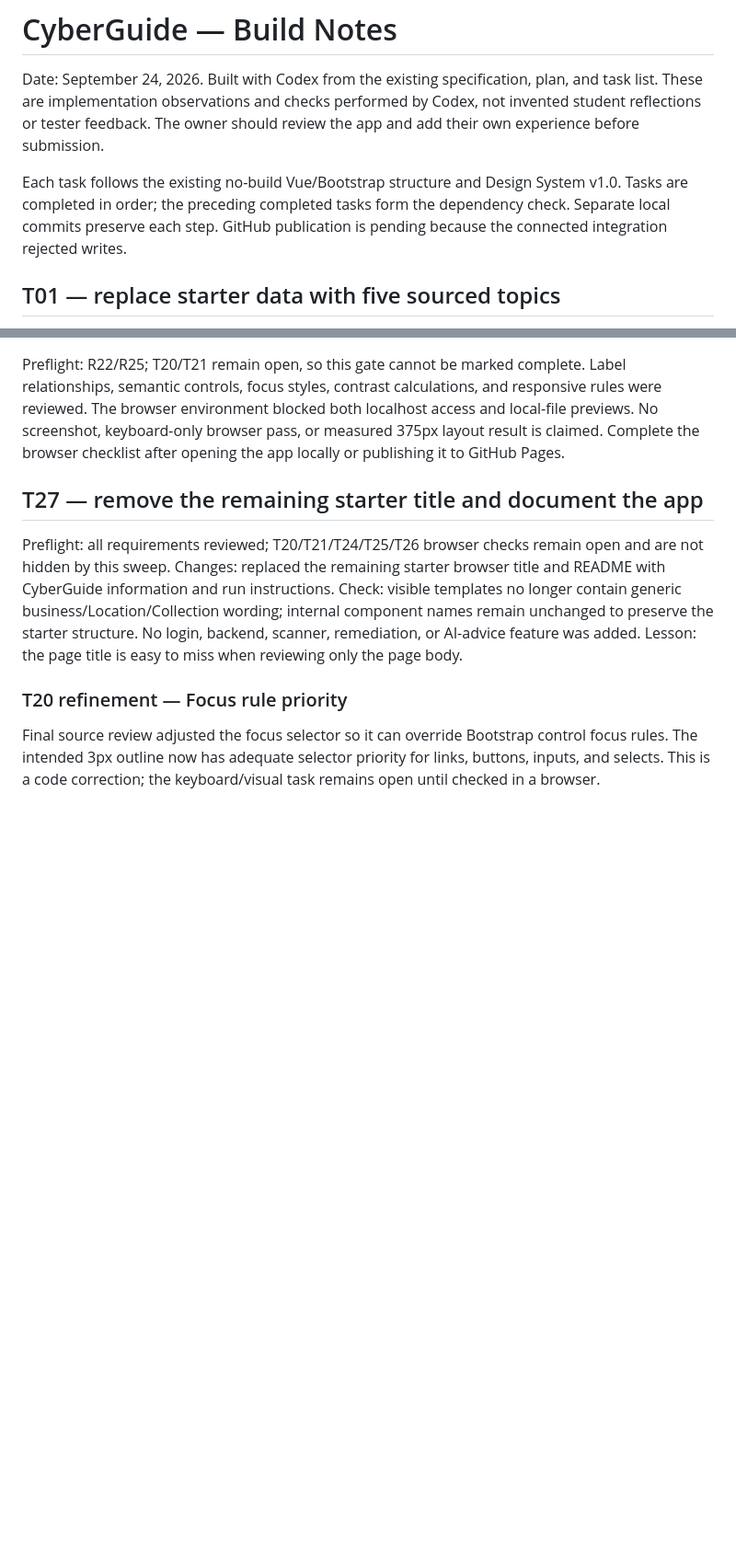
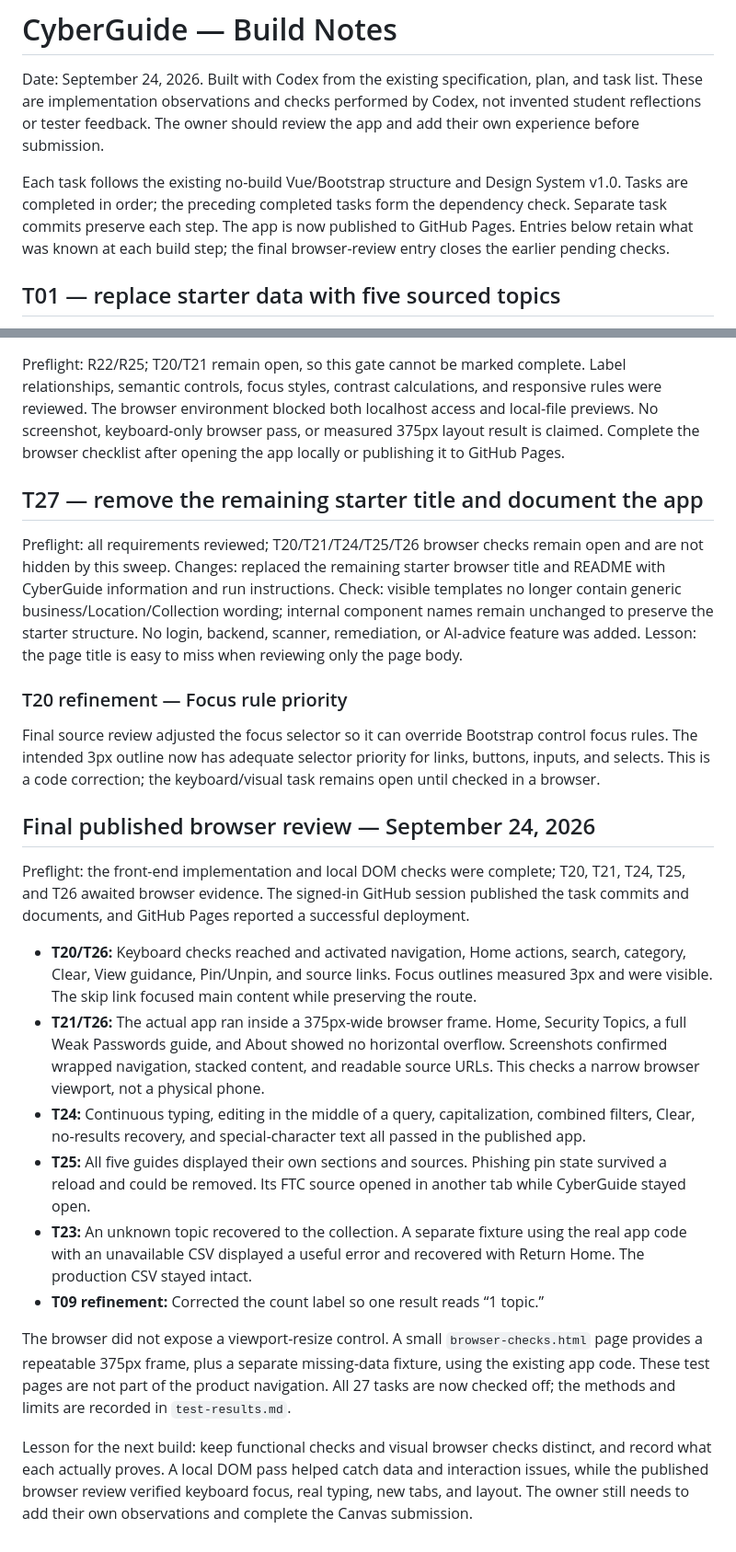
Before and after one commit to wigginsdga-cell/c450-web-app, a Markdown page: docs/design/build-log.md, 2 parts joined by grey strips. Shown at 92% size. Rendered like a GitHub page; blank space fills up the shorter version.

Commit message:
T20 T21 T24 T25 T26: record completed browser acceptance checks
Complete the Week 5 browser review and record the verified result.

Co-authored-by: Codex <codex@openai.com>

```diff
--- a/docs/design/build-log.md
+++ b/docs/design/build-log.md
@@ -2,7 +2,7 @@
 
 Date: September 24, 2026. Built with Codex from the existing specification, plan, and task list. These are implementation observations and checks performed by Codex, not invented student reflections or tester feedback. The owner should review the app and add their own experience before submission.
 
-Each task follows the existing no-build Vue/Bootstrap structure and Design System v1.0. Tasks are completed in order; the preceding completed tasks form the dependency check. Separate local commits preserve each step. GitHub publication is pending because the connected integration rejected writes.
+Each task follows the existing no-build Vue/Bootstrap structure and Design System v1.0. Tasks are completed in order; the preceding completed tasks form the dependency check. Separate task commits preserve each step. The app is now published to GitHub Pages. Entries below retain what was known at each build step; the final browser-review entry closes the earlier pending checks.
 
 ## T01 — replace starter data with five sourced topics
 
@@ -119,3 +119,18 @@ Preflight: all requirements reviewed; T20/T21/T24/T25/T26 browser checks remain
 ### T20 refinement — Focus rule priority
 
 Final source review adjusted the focus selector so it can override Bootstrap control focus rules. The intended 3px outline now has adequate selector priority for links, buttons, inputs, and selects. This is a code correction; the keyboard/visual task remains open until checked in a browser.
+
+## Final published browser review — September 24, 2026
+
+Preflight: the front-end implementation and local DOM checks were complete; T20, T21, T24, T25, and T26 awaited browser evidence. The signed-in GitHub session published the task commits and documents, and GitHub Pages reported a successful deployment.
+
+- **T20/T26:** Keyboard checks reached and activated navigation, Home actions, search, category, Clear, View guidance, Pin/Unpin, and source links. Focus outlines measured 3px and were visible. The skip link focused main content while preserving the route.
+- **T21/T26:** The actual app ran inside a 375px-wide browser frame. Home, Security Topics, a full Weak Passwords guide, and About showed no horizontal overflow. Screenshots confirmed wrapped navigation, stacked content, and readable source URLs. This checks a narrow browser viewport, not a physical phone.
+- **T24:** Continuous typing, editing in the middle of a query, capitalization, combined filters, Clear, no-results recovery, and special-character text all passed in the published app.
+- **T25:** All five guides displayed their own sections and sources. Phishing pin state survived a reload and could be removed. Its FTC source opened in another tab while CyberGuide stayed open.
+- **T23:** An unknown topic recovered to the collection. A separate fixture using the real app code with an unavailable CSV displayed a useful error and recovered with Return Home. The production CSV stayed intact.
+- **T09 refinement:** Corrected the count label so one result reads “1 topic.”
+
+The browser did not expose a viewport-resize control. A small `browser-checks.html` page provides a repeatable 375px frame, plus a separate missing-data fixture, using the existing app code. These test pages are not part of the product navigation. All 27 tasks are now checked off; the methods and limits are recorded in `test-results.md`.
+
+Lesson for the next build: keep functional checks and visual browser checks distinct, and record what each actually proves. A local DOM pass helped catch data and interaction issues, while the published browser review verified keyboard focus, real typing, new tabs, and layout. The owner still needs to add their own observations and complete the Canvas submission.
```
Also changed, not shown: docs/design/tasks.md (+5 -5 lines), docs/design/test-results.md (+19 -15 lines).
